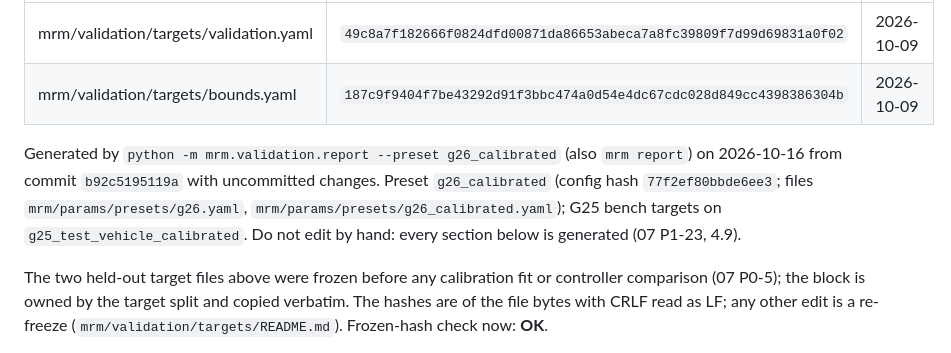
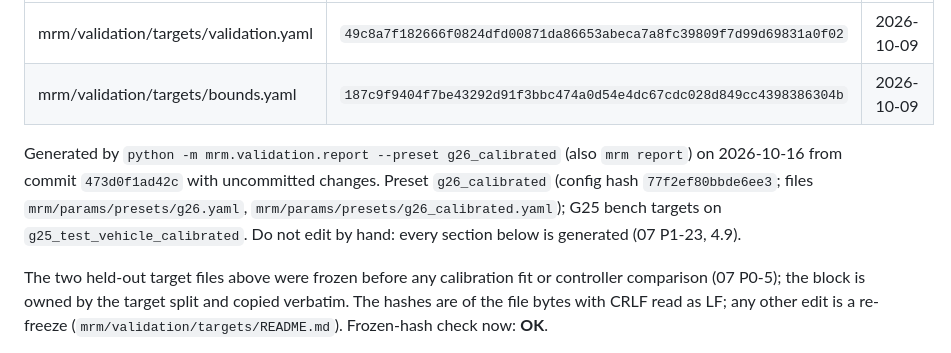
Before and after one commit to kennykguo/mrm-model, a Markdown page: docs/VALIDATION_g26_calibrated.md, the part around the change. Drawn GitHub-style.

```diff
--- a/docs/VALIDATION_g26_calibrated.md
+++ b/docs/VALIDATION_g26_calibrated.md
@@ -7,8 +7,8 @@
 | mrm/validation/targets/bounds.yaml | `187c9f9404f7be43292d91f3bbc474a0d54e4dc67cdc028d849cc4398386304b` | 2026-10-09 |
 <!-- frozen-targets:end -->
 
-<!-- report-stamp {"commit": "b92c5195119a", "date": "2026-10-16", "dirty": true, "g25_preset": "g25_test_vehicle_calibrated", "preset": "g26_calibrated"} -->
-Generated by `python -m mrm.validation.report --preset g26_calibrated` (also `mrm report`) on 2026-10-16 from commit `b92c5195119a` with uncommitted changes. Preset `g26_calibrated` (config hash `77f2ef80bbde6ee3`; files `mrm/params/presets/g26.yaml`, `mrm/params/presets/g26_calibrated.yaml`); G25 bench targets on `g25_test_vehicle_calibrated`. Do not edit by hand: every section below is generated (07 P1-23, 4.9).
+<!-- report-stamp {"commit": "473d0f1ad42c", "date": "2026-10-16", "dirty": true, "g25_preset": "g25_test_vehicle_calibrated", "preset": "g26_calibrated"} -->
+Generated by `python -m mrm.validation.report --preset g26_calibrated` (also `mrm report`) on 2026-10-16 from commit `473d0f1ad42c` with uncommitted changes. Preset `g26_calibrated` (config hash `77f2ef80bbde6ee3`; files `mrm/params/presets/g26.yaml`, `mrm/params/presets/g26_calibrated.yaml`); G25 bench targets on `g25_test_vehicle_calibrated`. Do not edit by hand: every section below is generated (07 P1-23, 4.9).
 
 The two held-out target files above were frozen before any calibration fit or controller comparison (07 P0-5); the block is owned by the target split and copied verbatim. The hashes are of the file bytes with CRLF read as LF; any other edit is a re-freeze (`mrm/validation/targets/README.md`). Frozen-hash check now: **OK**.
 
```
Also changed, not shown: docs/VALIDATION.md (+2 -2 lines).
